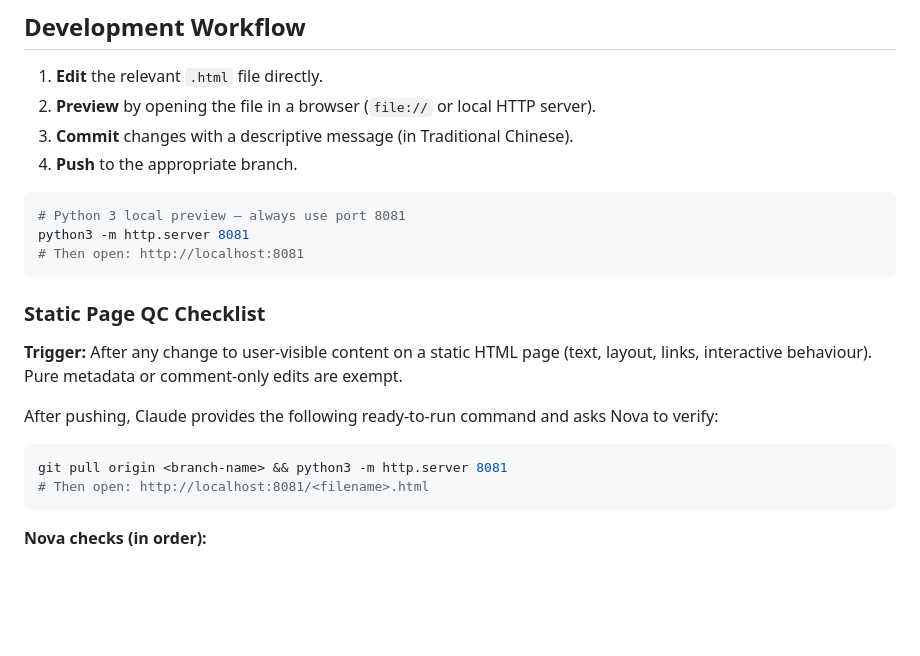
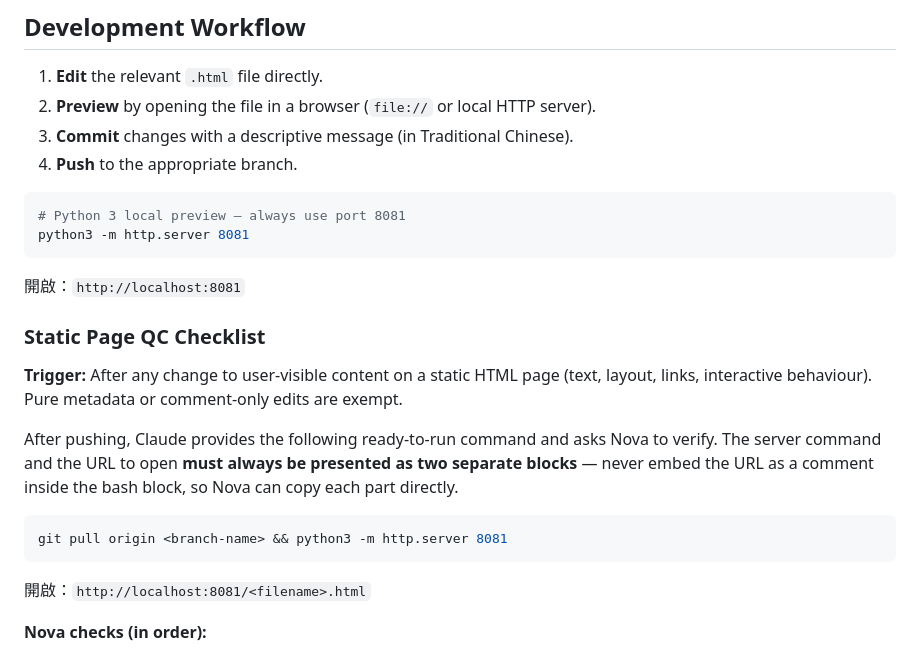
Before and after one commit to TB1982/pm, a Markdown page: CLAUDE.md, the part around the change. GitHub-like rendering; blank space fills up the shorter version.

Commit message:
CLAUDE.md 統一 localhost 預覽格式
bash 指令與開啟網址改為兩個獨立區塊，
避免 URL 夾在 bash comment 裡造成複製後需要手動清理。
同步更新 Development Workflow 與 Static Page QC Checklist 兩處。

Co-Authored-By: Claude Sonnet 4.6 <noreply@anthropic.com>

````diff
--- a/CLAUDE.md
+++ b/CLAUDE.md
@@ -198,19 +198,22 @@ https://www.instagram.com/liuyingtzu
 ```bash
 # Python 3 local preview — always use port 8081
 python3 -m http.server 8081
-# Then open: http://localhost:8081
 ```
+
+開啟：`http://localhost:8081`
 
 ### Static Page QC Checklist
 
 **Trigger:** After any change to user-visible content on a static HTML page (text, layout, links, interactive behaviour). Pure metadata or comment-only edits are exempt.
 
-After pushing, Claude provides the following ready-to-run command and asks Nova to verify:
+After pushing, Claude provides the following ready-to-run command and asks Nova to verify.
+The server command and the URL to open **must always be presented as two separate blocks** — never embed the URL as a comment inside the bash block, so Nova can copy each part directly.
 
 ```bash
 git pull origin <branch-name> && python3 -m http.server 8081
-# Then open: http://localhost:8081/<filename>.html
 ```
+
+開啟：`http://localhost:8081/<filename>.html`
 
 **Nova checks (in order):**
 1. Content is correct and matches intent
````
